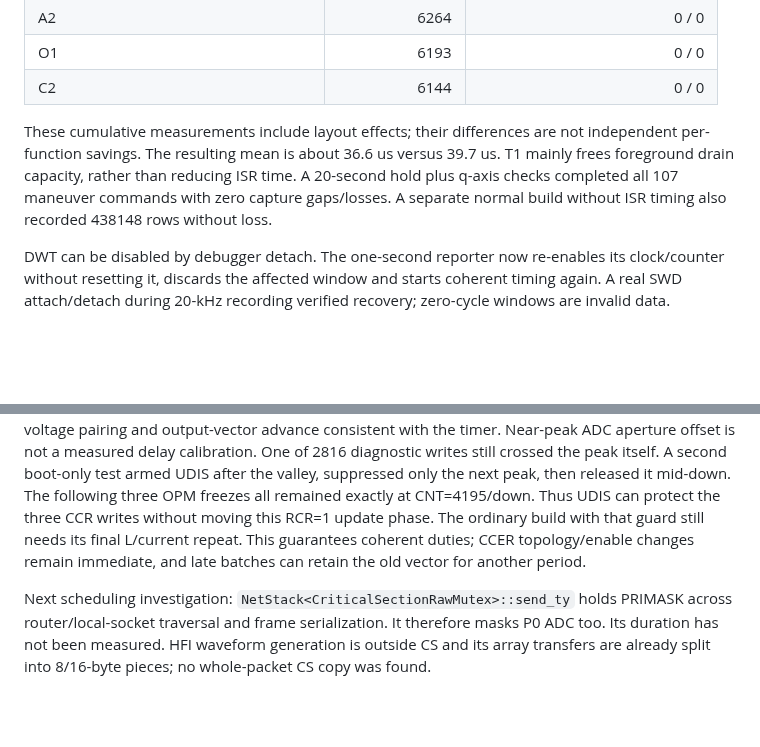
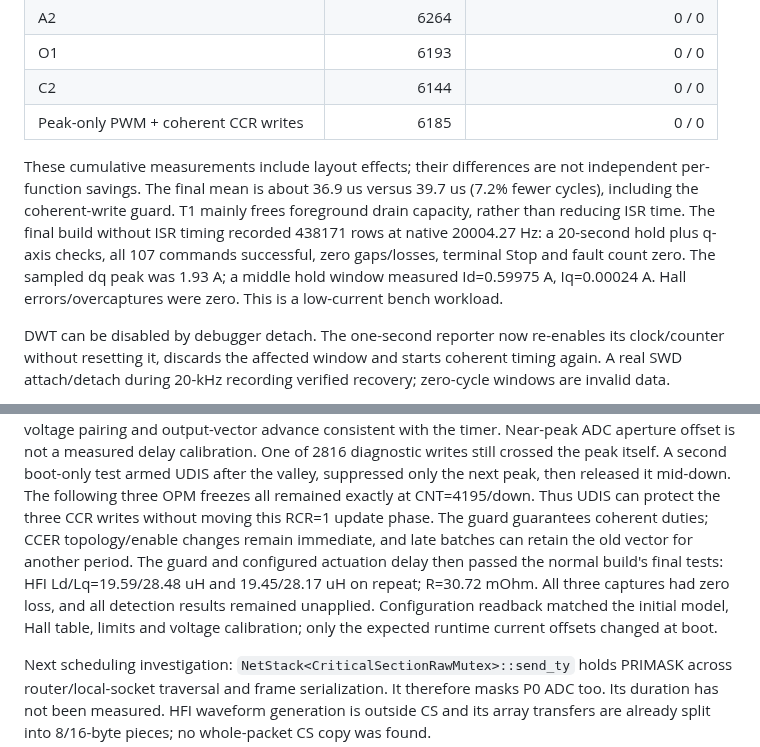
Before and after one commit to okhsunrog/oxifoc, a Markdown page: docs/notes/performance-audit-2026-11-09.md, 2 parts joined by grey strips. Drawn GitHub-style; blank space fills up the shorter version.

Commit message:
Record final lossless current and calibration checks

```diff
--- a/docs/notes/performance-audit-2026-11-09.md
+++ b/docs/notes/performance-audit-2026-11-09.md
@@ -179,13 +179,17 @@ Same persisted model, Hall source and 0.6-A Id hold, minimal timing:
 | A2 | 6264 | 0 / 0 |
 | O1 | 6193 | 0 / 0 |
 | C2 | 6144 | 0 / 0 |
+| Peak-only PWM + coherent CCR writes | 6185 | 0 / 0 |
 
 These cumulative measurements include layout effects; their differences
-are not independent per-function savings. The resulting mean is about
-36.6 us versus 39.7 us. T1 mainly frees foreground drain capacity, rather
-than reducing ISR time. A 20-second hold plus q-axis checks completed all
-107 maneuver commands with zero capture gaps/losses. A separate normal
-build without ISR timing also recorded 438148 rows without loss.
+are not independent per-function savings. The final mean is about 36.9 us
+versus 39.7 us (7.2% fewer cycles), including the coherent-write guard.
+T1 mainly frees foreground drain capacity, rather than reducing ISR time.
+The final build without ISR timing recorded 438171 rows at native
+20004.27 Hz: a 20-second hold plus q-axis checks, all 107 commands successful,
+zero gaps/losses, terminal Stop and fault count zero. The sampled dq peak
+was 1.93 A; a middle hold window measured Id=0.59975 A, Iq=0.00024 A.
+Hall errors/overcaptures were zero. This is a low-current bench workload.
 
 DWT can be disabled by debugger detach. The one-second reporter now
 re-enables its clock/counter without resetting it, discards the affected
@@ -218,10 +222,14 @@ One of 2816 diagnostic writes still crossed the peak itself. A second
 boot-only test armed UDIS after the valley, suppressed only the next peak,
 then released it mid-down. The following three OPM freezes all remained
 exactly at CNT=4195/down. Thus UDIS can protect the three CCR writes
-without moving this RCR=1 update phase. The ordinary build with that guard
-still needs its final L/current repeat. This guarantees coherent duties;
+without moving this RCR=1 update phase. The guard guarantees coherent duties;
 CCER topology/enable changes remain immediate, and late batches can retain
-the old vector for another period.
+the old vector for another period. The guard and configured actuation delay
+then passed the normal build's final tests: HFI Ld/Lq=19.59/28.48 uH and
+19.45/28.17 uH on repeat; R=30.72 mOhm. All three captures had zero loss,
+and all detection results remained unapplied. Configuration readback
+matched the initial model, Hall table, limits and voltage calibration;
+only the expected runtime current offsets changed at boot.
 
 Next scheduling investigation: `NetStack<CriticalSectionRawMutex>::send_ty`
 holds PRIMASK across router/local-socket traversal and frame serialization.
```
